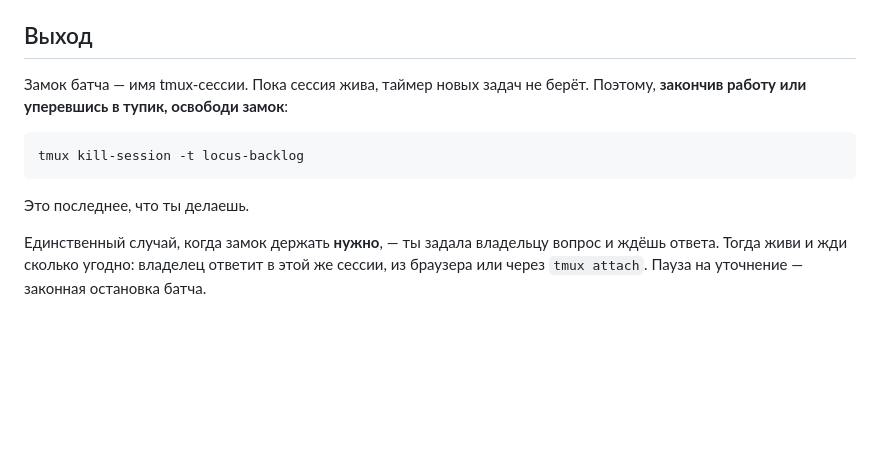
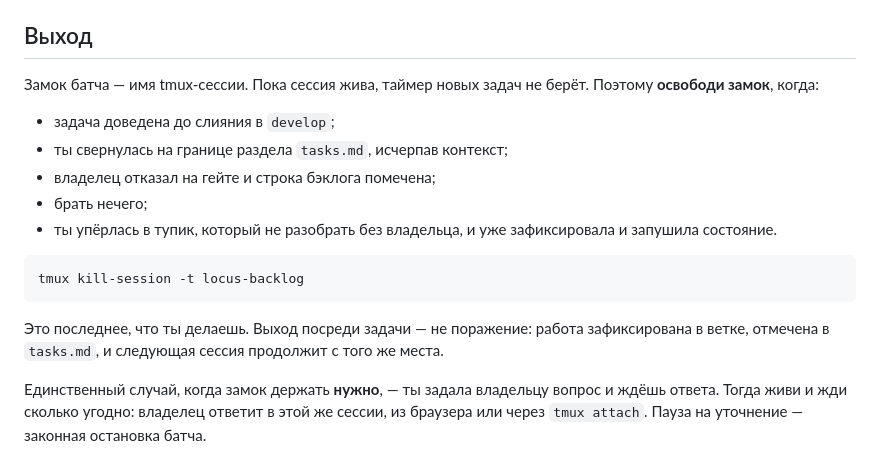
Before and after one commit to alexeyav2018/locus, a Markdown page: .claude/backlog-batch/task-prompt.md, the part around one of its changes. GitHub-like rendering; blank space fills up the shorter version.

````diff
--- a/.claude/backlog-batch/task-prompt.md
+++ b/.claude/backlog-batch/task-prompt.md
@@ -150,13 +188,22 @@ git push origin develop
 ## Выход
 
 Замок батча — имя tmux-сессии. Пока сессия жива, таймер новых задач не берёт.
-Поэтому, **закончив работу или уперевшись в тупик, освободи замок**:
+Поэтому **освободи замок**, когда:
+
+- задача доведена до слияния в `develop`;
+- ты свернулась на границе раздела `tasks.md`, исчерпав контекст;
+- владелец отказал на гейте и строка бэклога помечена;
+- брать нечего;
+- ты упёрлась в тупик, который не разобрать без владельца, и уже зафиксировала
+  и запушила состояние.
 
 ```bash
 tmux kill-session -t locus-backlog
 ```
 
-Это последнее, что ты делаешь.
+Это последнее, что ты делаешь. Выход посреди задачи — не поражение: работа
+зафиксирована в ветке, отмечена в `tasks.md`, и следующая сессия продолжит
+с того же места.
 
 Единственный случай, когда замок держать **нужно**, — ты задала владельцу
 вопрос и ждёшь ответа. Тогда живи и жди сколько угодно: владелец ответит
````
Also changed, not shown: other parts of .claude/backlog-batch/task-prompt.md (+42 -4 lines), .claude/backlog-batch/README.md (+13 -3 lines).
